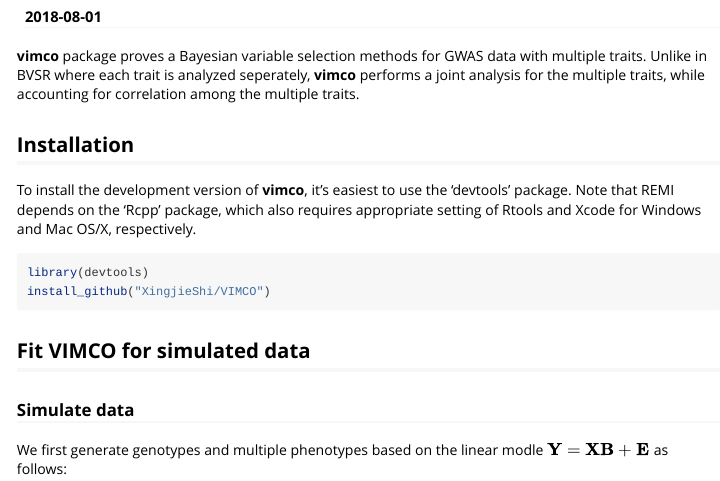
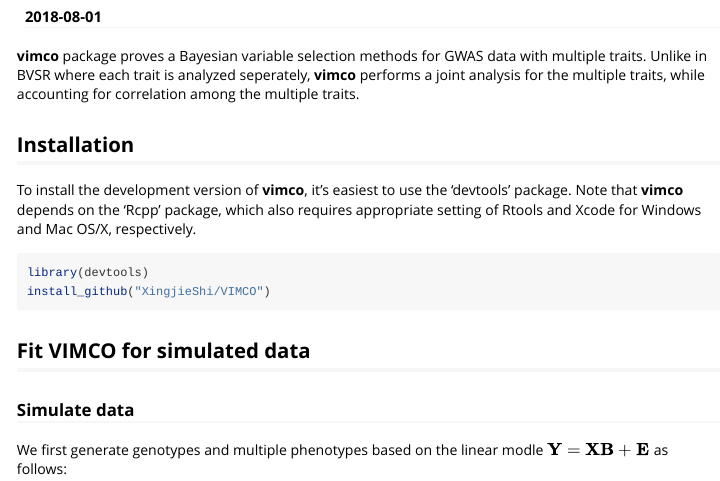
Before and after one commit to XingjieShi/VIMCO, an R Markdown document (vignettes/vimco.Rmd): the page in a window 1100 px wide, from 190 px down. Rendered offline with R 4.5, knitr and Pandoc, with nearby package versions; some code elsewhere in the file could not run offline.

Commit message:
Update vimco.Rmd

````diff
--- a/vignettes/vimco.Rmd
+++ b/vignettes/vimco.Rmd
@@ -20,7 +20,7 @@
 
 
 ## Installation
-To install the development version of **vimco**, it's easiest to use the 'devtools' package. Note that REMI depends on the 'Rcpp' package, which also requires appropriate setting of Rtools and Xcode for Windows and Mac OS/X, respectively.
+To install the development version of **vimco**, it's easiest to use the 'devtools' package. Note that **vimco** depends on the 'Rcpp' package, which also requires appropriate setting of Rtools and Xcode for Windows and Mac OS/X, respectively.
 
 ```{r, fig.show='hold', eval=FALSE}
 library(devtools)
````
